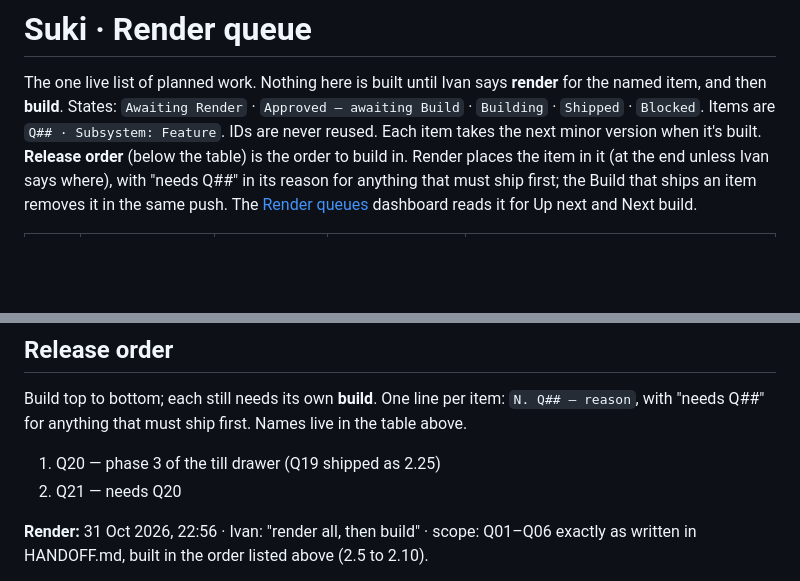
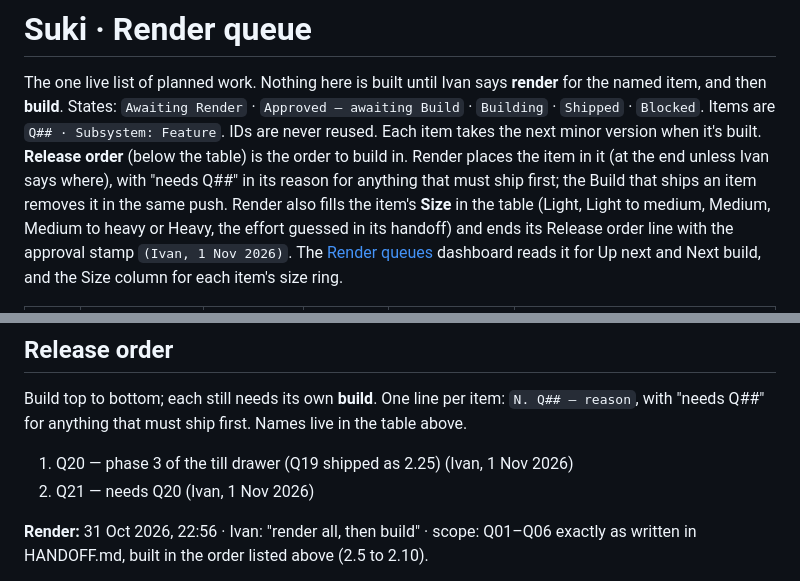
Before and after one commit to imperialfox/Suki, a Markdown page: RENDER_QUEUE.md, 2 parts joined by grey strips. Drawn GitHub-style; blank space fills up the shorter version.

```diff
--- a/RENDER_QUEUE.md
+++ b/RENDER_QUEUE.md
@@ -3,5 +3,5 @@
 The one live list of planned work. Nothing here is built until Ivan says **render** for the named item, and then **build**.
 States: `Awaiting Render` · `Approved — awaiting Build` · `Building` · `Shipped` · `Blocked`.
 Items are `Q## · Subsystem: Feature`. IDs are never reused. Each item takes the next minor version when it's built.
-**Release order** (below the table) is the order to build in. Render places the item in it (at the end unless Ivan says where), with "needs Q##" in its reason for anything that must ship first; the Build that ships an item removes it in the same push. The [Render queues](https://imperialfox.github.io/render-queue/) dashboard reads it for Up next and Next build.
+**Release order** (below the table) is the order to build in. Render places the item in it (at the end unless Ivan says where), with "needs Q##" in its reason for anything that must ship first; the Build that ships an item removes it in the same push. Render also fills the item's **Size** in the table (Light, Light to medium, Medium, Medium to heavy or Heavy, the effort guessed in its handoff) and ends its Release order line with the approval stamp `(Ivan, 1 Nov 2026)`. The [Render queues](https://imperialfox.github.io/render-queue/) dashboard reads it for Up next and Next build, and the Size column for each item's size ring.
 
@@ -35,8 +35,8 @@ Items are `Q## · Subsystem: Feature`. IDs are never reused. Each item takes the
 
 Build top to bottom; each still needs its own **build**. One line per item: `N. Q## — reason`, with "needs Q##" for anything that must ship first. Names live in the table above.
 
-1. Q20 — phase 3 of the till drawer (Q19 shipped as 2.25)
-2. Q21 — needs Q20
+1. Q20 — phase 3 of the till drawer (Q19 shipped as 2.25) (Ivan, 1 Nov 2026)
+2. Q21 — needs Q20 (Ivan, 1 Nov 2026)
 
 **Render:** 31 Oct 2026, 22:56 · Ivan: "render all, then build" · scope: Q01–Q06 exactly as written in HANDOFF.md, built in the order listed above (2.5 to 2.10).
 
```
Also changed, not shown: other parts of RENDER_QUEUE.md (+25 -25 lines).
